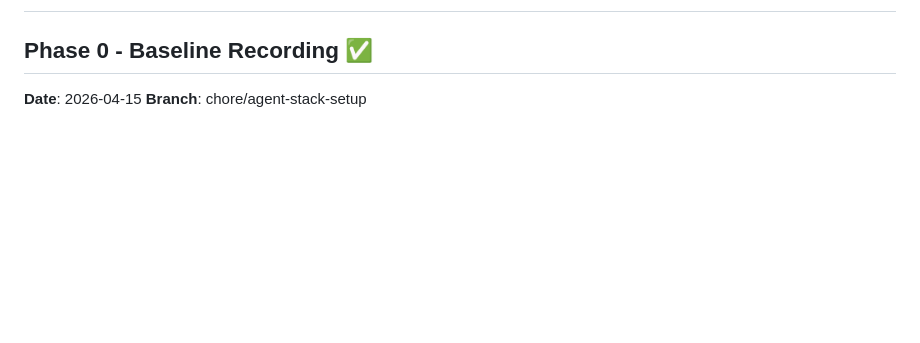
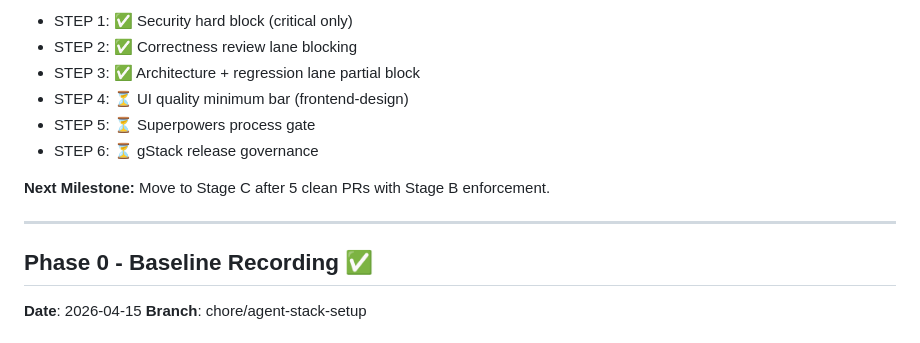
Before and after one commit to siteoptz/postdoserx-site, a Markdown page: docs/agent-stack/CHANGELOG.md, the part around one of its changes. GitHub-like rendering; blank space fills up the shorter version.

```diff
--- a/docs/agent-stack/CHANGELOG.md
+++ b/docs/agent-stack/CHANGELOG.md
@@ -2,3 +65,13 @@
+- STEP 1: ✅ Security hard block (critical only)
+- STEP 2: ✅ Correctness review lane blocking
+- STEP 3: ✅ Architecture + regression lane partial block
+- STEP 4: ⏳ UI quality minimum bar (frontend-design)
+- STEP 5: ⏳ Superpowers process gate
+- STEP 6: ⏳ gStack release governance
+
+**Next Milestone:** Move to Stage C after 5 clean PRs with Stage B enforcement.
+
+---
 
 ## Phase 0 - Baseline Recording ✅
 **Date**: 2026-04-15
```
Also changed, not shown: other parts of docs/agent-stack/CHANGELOG.md (+63 -0 lines), docs/agent-stack/ENFORCEMENT_POLICY.md (added, +233 -0 lines), docs/agent-stack/README.md (+29 -0 lines).
